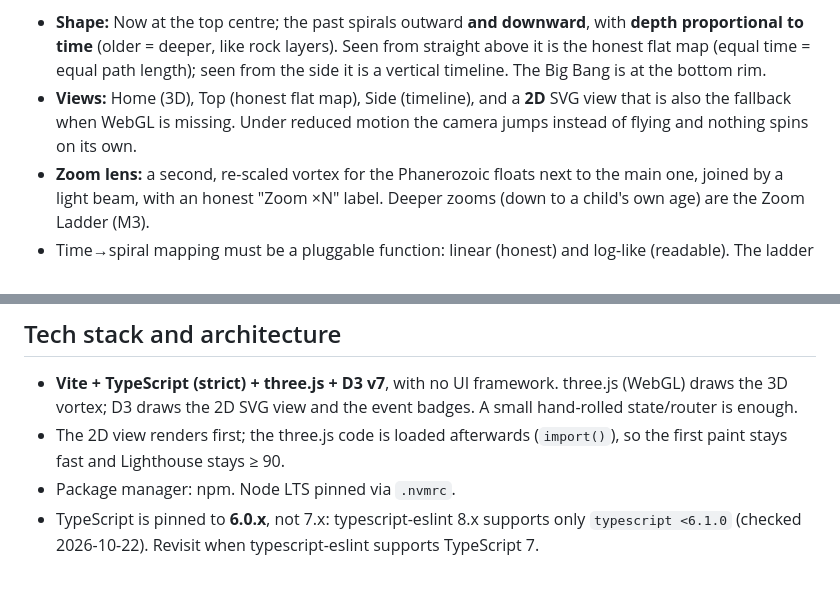
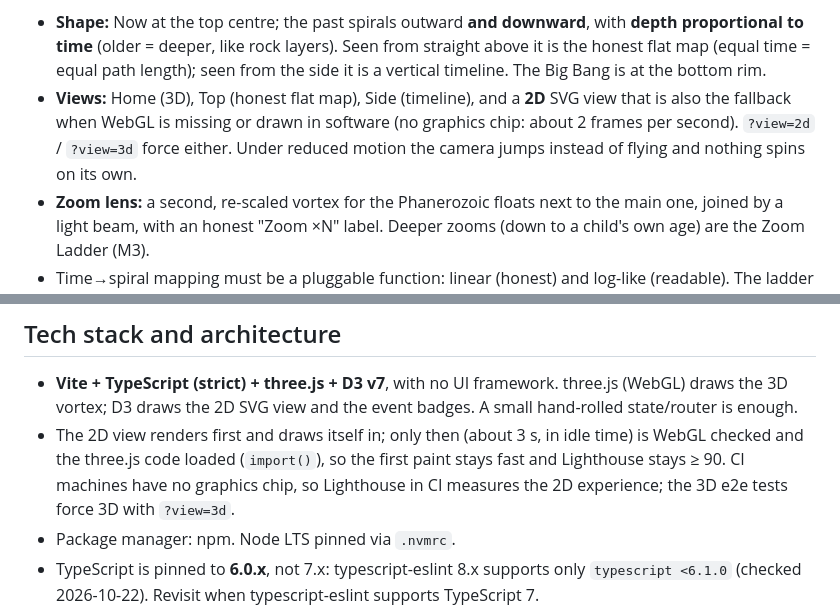
Before and after one commit to BenoitGuillaud/deep-time-spiral, a Markdown page: CLAUDE.md, 2 parts joined by grey strips. GitHub-like rendering; blank space fills up the shorter version.

Commit message:
docs: 2D fallback also covers software-only WebGL
Records that 3D needs real graphics hardware (software WebGL draws
about 2 frames per second), that 3D loads after the 2D intro, and that
CI's Lighthouse therefore measures the 2D experience.

Co-Authored-By: Claude Opus 5.5 <noreply@anthropic.com>

```diff
--- a/CLAUDE.md
+++ b/CLAUDE.md
@@ -35,7 +35,7 @@ Proposed rungs (about 10). Exact values come from the cited sources at build tim
 
 **The spiral is 3D and interactive** (Benoît's requirement, 2026-10-23; every milestone builds on it): a **vortex** you can spin, tilt, pinch-zoom and pan, showing the ICS eons, eras and periods with **official ICS colours**. Event icons sit on the spiral; tapping one flies the camera to it and opens its card (later read aloud).
 - **Shape:** Now at the top centre; the past spirals outward **and downward**, with **depth proportional to time** (older = deeper, like rock layers). Seen from straight above it is the honest flat map (equal time = equal path length); seen from the side it is a vertical timeline. The Big Bang is at the bottom rim.
-- **Views:** Home (3D), Top (honest flat map), Side (timeline), and a **2D** SVG view that is also the fallback when WebGL is missing. Under reduced motion the camera jumps instead of flying and nothing spins on its own.
+- **Views:** Home (3D), Top (honest flat map), Side (timeline), and a **2D** SVG view that is also the fallback when WebGL is missing or drawn in software (no graphics chip: about 2 frames per second). `?view=2d` / `?view=3d` force either. Under reduced motion the camera jumps instead of flying and nothing spins on its own.
 - **Zoom lens:** a second, re-scaled vortex for the Phanerozoic floats next to the main one, joined by a light beam, with an honest "Zoom ×N" label. Deeper zooms (down to a child's own age) are the Zoom Ladder (M3).
 - Time→spiral mapping must be a pluggable function: linear (honest) and log-like (readable). The ladder can switch mapping per rung. The kid view must never show a distorted scale without a visual cue (e.g. a "zoom lens" frame).
 
@@ -66,7 +66,7 @@ Proposed rungs (about 10). Exact values come from the cited sources at build tim
 
 ## Tech stack and architecture
 - **Vite + TypeScript (strict) + three.js + D3 v7**, with no UI framework. three.js (WebGL) draws the 3D vortex; D3 draws the 2D SVG view and the event badges. A small hand-rolled state/router is enough.
-- The 2D view renders first; the three.js code is loaded afterwards (`import()`), so the first paint stays fast and Lighthouse stays ≥ 90.
+- The 2D view renders first and draws itself in; only then (about 3 s, in idle time) is WebGL checked and the three.js code loaded (`import()`), so the first paint stays fast and Lighthouse stays ≥ 90. CI machines have no graphics chip, so Lighthouse in CI measures the 2D experience; the 3D e2e tests force 3D with `?view=3d`.
 - Package manager: npm. Node LTS pinned via `.nvmrc`.
 - TypeScript is pinned to **6.0.x**, not 7.x: typescript-eslint 8.x supports only `typescript <6.1.0` (checked 2026-10-22). Revisit when typescript-eslint supports TypeScript 7.
 - Visual-regression screenshots start in M2. Baselines must be made in the same Linux setup as CI (Playwright's Docker image), because screenshots differ between macOS and Linux.
```
